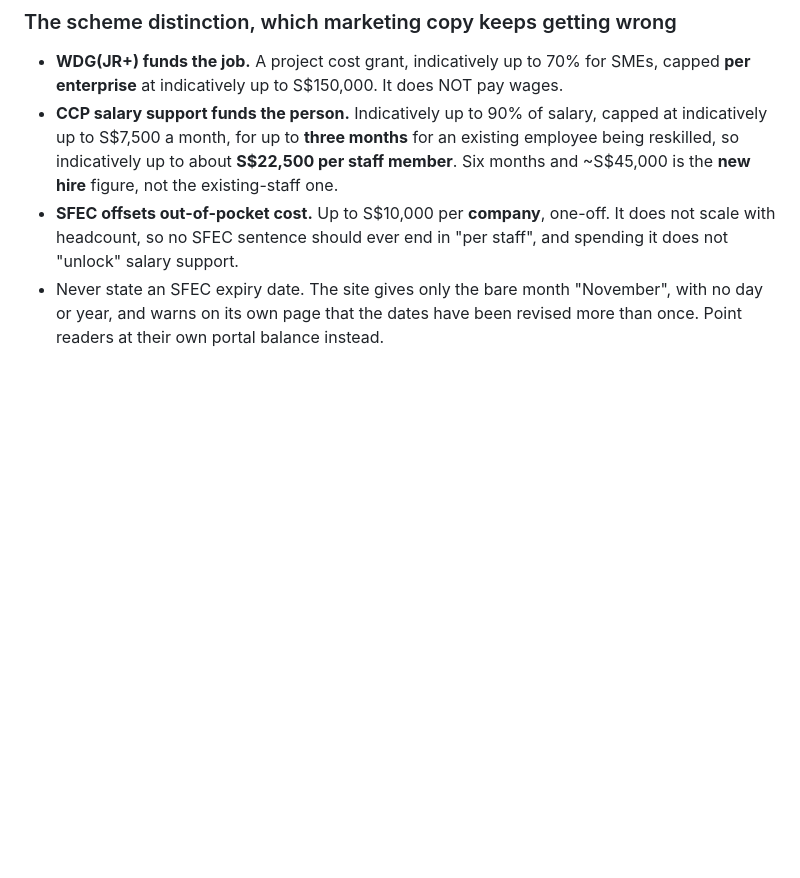
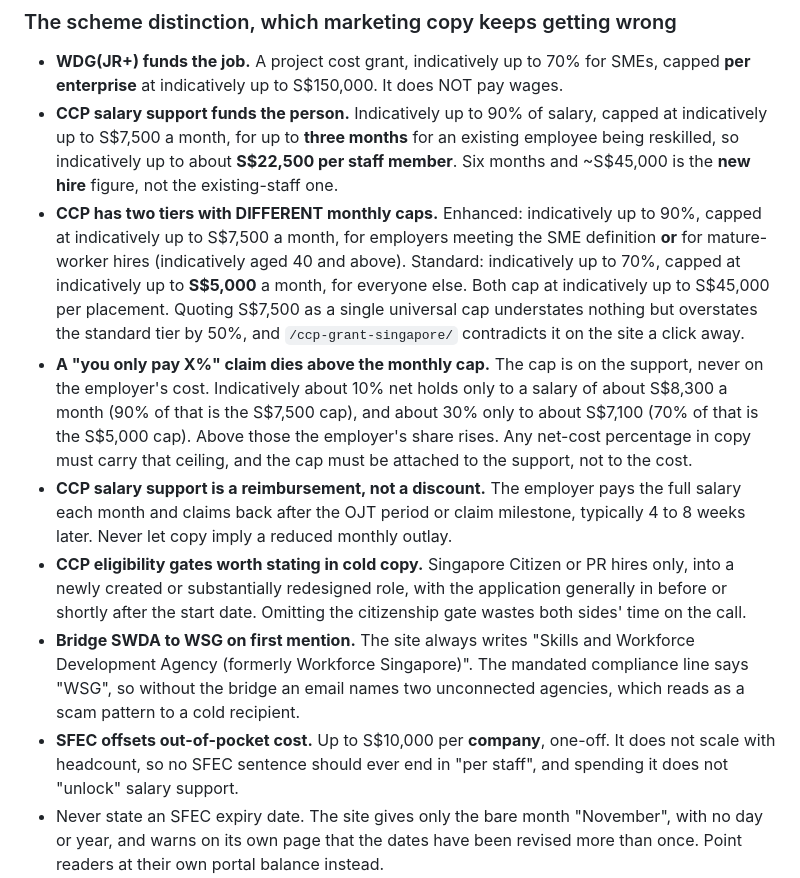
Before and after one commit to Ryantansw/bizgrants-consulting, a Markdown page: CLAUDE.md, the part around the change. Drawn GitHub-style; blank space fills up the shorter version.

Commit message:
docs: record the CCP two-tier caps and the net-cost ceiling
The first draft of the CCP new-hire campaign quoted S$7,500 as a single
universal monthly cap and tied the 90% rate to SME status alone. Both are
wrong against /ccp-grant-singapore/: the standard tier caps at S$5,000, and
the enhanced rate covers mature-worker hires as well as SMEs. A "you only pay
10%" claim also stops being true above the cap, which no earlier note covered.

Co-Authored-By: Claude Opus 5 <noreply@anthropic.com>
Claude-Session: https://claude.ai/code/session_01Jp5fDZek5wdJx592e3yht4

```diff
--- a/CLAUDE.md
+++ b/CLAUDE.md
@@ -39,6 +39,32 @@ suggestions.
   existing employee being reskilled, so indicatively up to about **S$22,500 per
   staff member**. Six months and ~S$45,000 is the **new hire** figure, not the
   existing-staff one.
+- **CCP has two tiers with DIFFERENT monthly caps.** Enhanced: indicatively up
+  to 90%, capped at indicatively up to S$7,500 a month, for employers meeting
+  the SME definition **or** for mature-worker hires (indicatively aged 40 and
+  above). Standard: indicatively up to 70%, capped at indicatively up to
+  **S$5,000** a month, for everyone else. Both cap at indicatively up to
+  S$45,000 per placement. Quoting S$7,500 as a single universal cap understates
+  nothing but overstates the standard tier by 50%, and `/ccp-grant-singapore/`
+  contradicts it on the site a click away.
+- **A "you only pay X%" claim dies above the monthly cap.** The cap is on the
+  support, never on the employer's cost. Indicatively about 10% net holds only
+  to a salary of about S$8,300 a month (90% of that is the S$7,500 cap), and
+  about 30% only to about S$7,100 (70% of that is the S$5,000 cap). Above those
+  the employer's share rises. Any net-cost percentage in copy must carry that
+  ceiling, and the cap must be attached to the support, not to the cost.
+- **CCP salary support is a reimbursement, not a discount.** The employer pays
+  the full salary each month and claims back after the OJT period or claim
+  milestone, typically 4 to 8 weeks later. Never let copy imply a reduced
+  monthly outlay.
+- **CCP eligibility gates worth stating in cold copy.** Singapore Citizen or PR
+  hires only, into a newly created or substantially redesigned role, with the
+  application generally in before or shortly after the start date. Omitting the
+  citizenship gate wastes both sides' time on the call.
+- **Bridge SWDA to WSG on first mention.** The site always writes "Skills and
+  Workforce Development Agency (formerly Workforce Singapore)". The mandated
+  compliance line says "WSG", so without the bridge an email names two
+  unconnected agencies, which reads as a scam pattern to a cold recipient.
 - **SFEC offsets out-of-pocket cost.** Up to S$10,000 per **company**, one-off.
   It does not scale with headcount, so no SFEC sentence should ever end in "per
   staff", and spending it does not "unlock" salary support.
```
